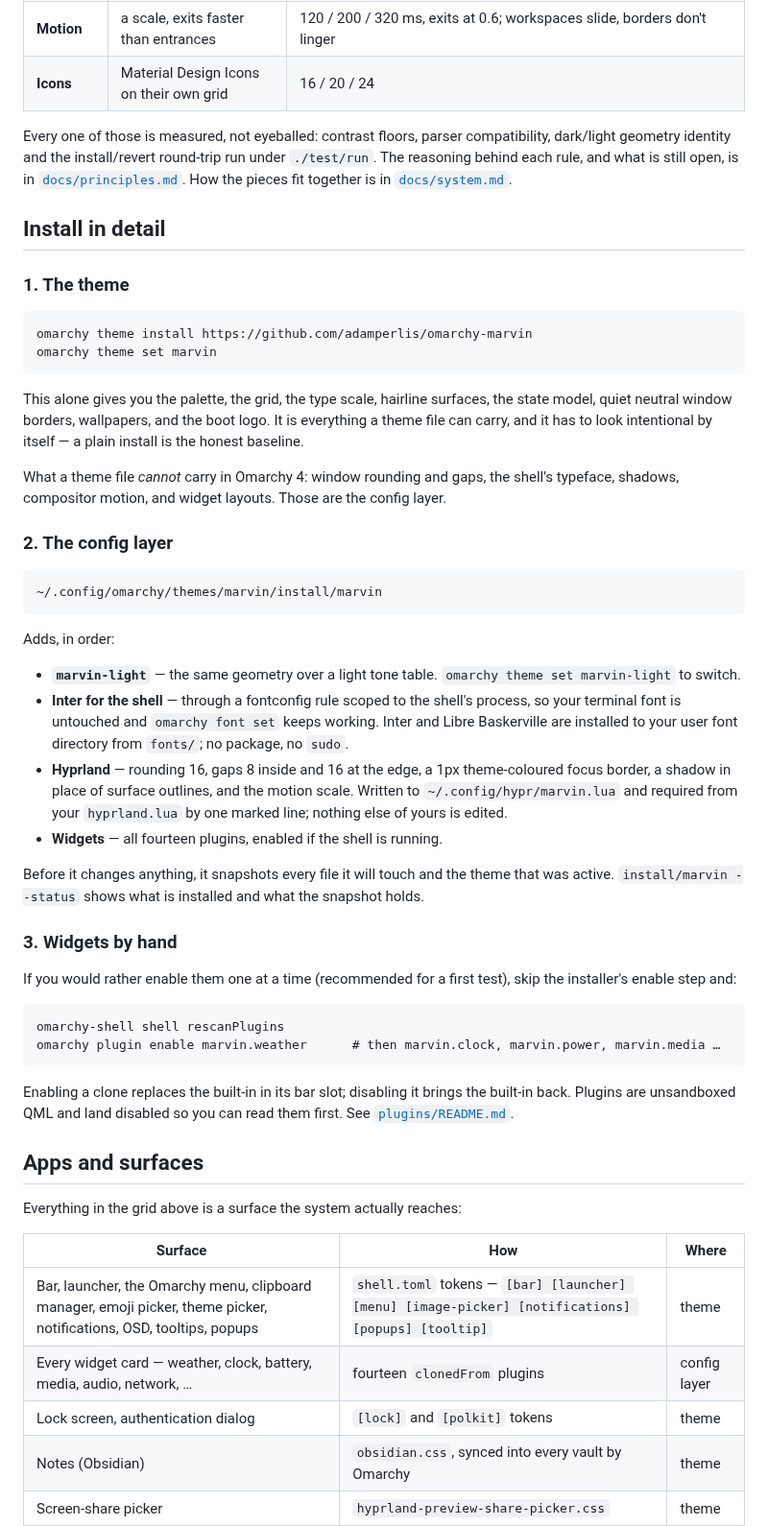
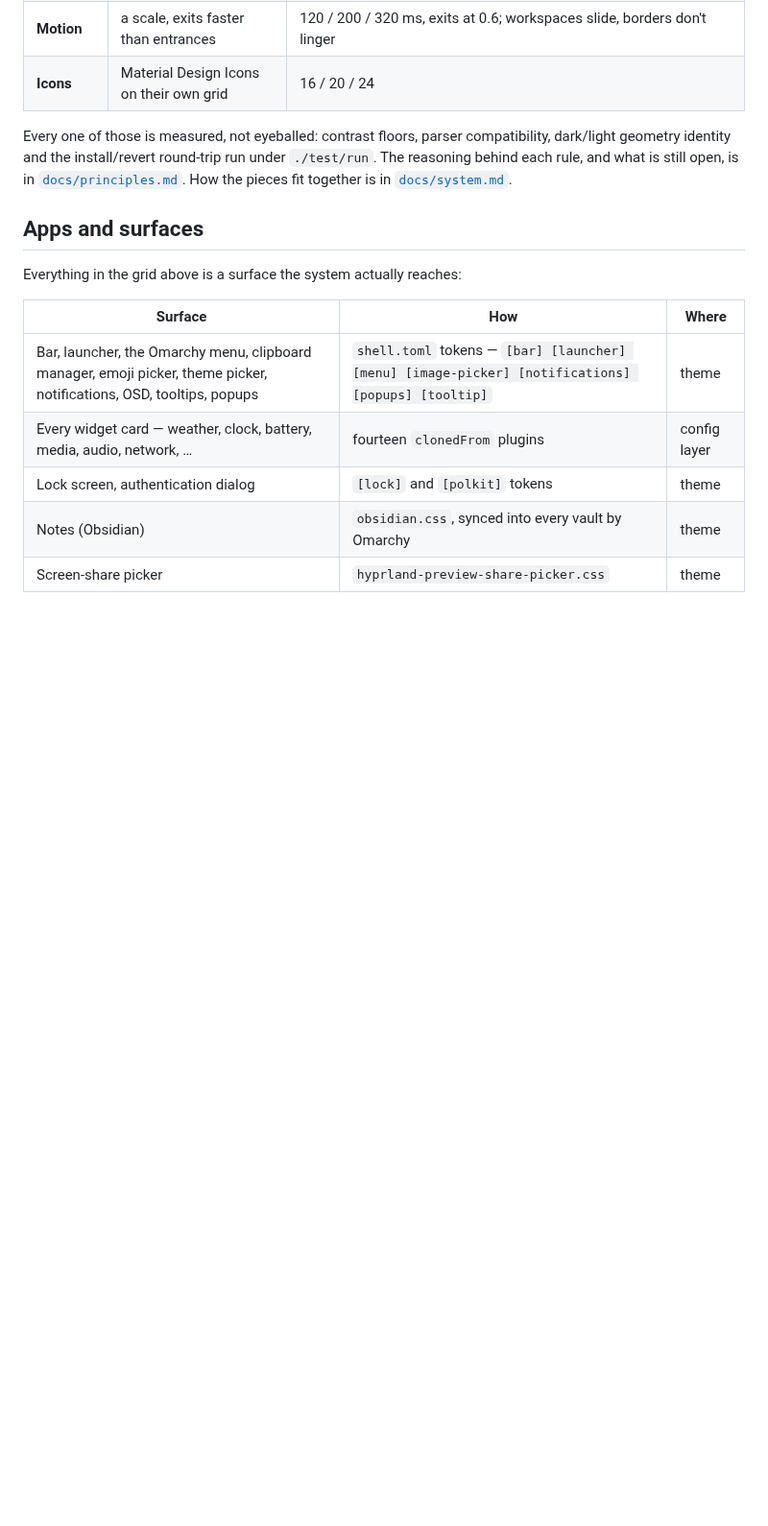
Before and after one commit to adamperlis/omarchy-marvin, a Markdown page: README.md, the part around one of its changes. Shown at 96% size. Rendered like a GitHub page; blank space fills up the shorter version.

````diff
--- a/README.md
+++ b/README.md
@@ -102,62 +138,6 @@ compatibility, dark/light geometry identity and the install/revert round-trip
 run under `./test/run`. The reasoning behind each rule, and what is still
 open, is in [`docs/principles.md`](docs/principles.md). How the pieces fit
 together is in [`docs/system.md`](docs/system.md).
-
-## Install in detail
-
-### 1. The theme
-
-```
-omarchy theme install https://github.com/adamperlis/omarchy-marvin
-omarchy theme set marvin
-```
-
-This alone gives you the palette, the grid, the type scale, hairline
-surfaces, the state model, quiet neutral window borders, wallpapers, and the
-boot logo. It is everything a theme file can carry, and it has to look
-intentional by itself — a plain install is the honest baseline.
-
-What a theme file *cannot* carry in Omarchy 4: window rounding and gaps, the
-shell's typeface, shadows, compositor motion, and widget layouts. Those are
-the config layer.
-
-### 2. The config layer
-
-```
-~/.config/omarchy/themes/marvin/install/marvin
-```
-
-Adds, in order:
-
-- **`marvin-light`** — the same geometry over a light tone table.
-  `omarchy theme set marvin-light` to switch.
-- **Inter for the shell** — through a fontconfig rule scoped to the shell's
-  process, so your terminal font is untouched and `omarchy font set` keeps
-  working. Inter and Libre Baskerville are installed to your user font directory
-  from `fonts/`; no package, no `sudo`.
-- **Hyprland** — rounding 16, gaps 8 inside and 16 at the edge, a 1px
-  theme-coloured focus border, a shadow in place of surface outlines, and
-  the motion scale. Written to `~/.config/hypr/marvin.lua` and required from
-  your `hyprland.lua` by one marked line; nothing else of yours is edited.
-- **Widgets** — all fourteen plugins, enabled if the shell is running.
-
-Before it changes anything, it snapshots every file it will touch and the
-theme that was active. `install/marvin --status` shows what is installed and
-what the snapshot holds.
-
-### 3. Widgets by hand
-
-If you would rather enable them one at a time (recommended for a first
-test), skip the installer's enable step and:
-
-```
-omarchy-shell shell rescanPlugins
-omarchy plugin enable marvin.weather      # then marvin.clock, marvin.power, marvin.media …
-```
-
-Enabling a clone replaces the built-in in its bar slot; disabling it brings
-the built-in back. Plugins are unsandboxed QML and land disabled so you can
-read them first. See [`plugins/README.md`](plugins/README.md).
 
 ## Apps and surfaces
 
````
Also changed, not shown: other parts of README.md (+47 -11 lines), docs/images/widgets-dark.png, docs/images/widgets-light.png, light/preview.png, preview.png, 1 other file.
